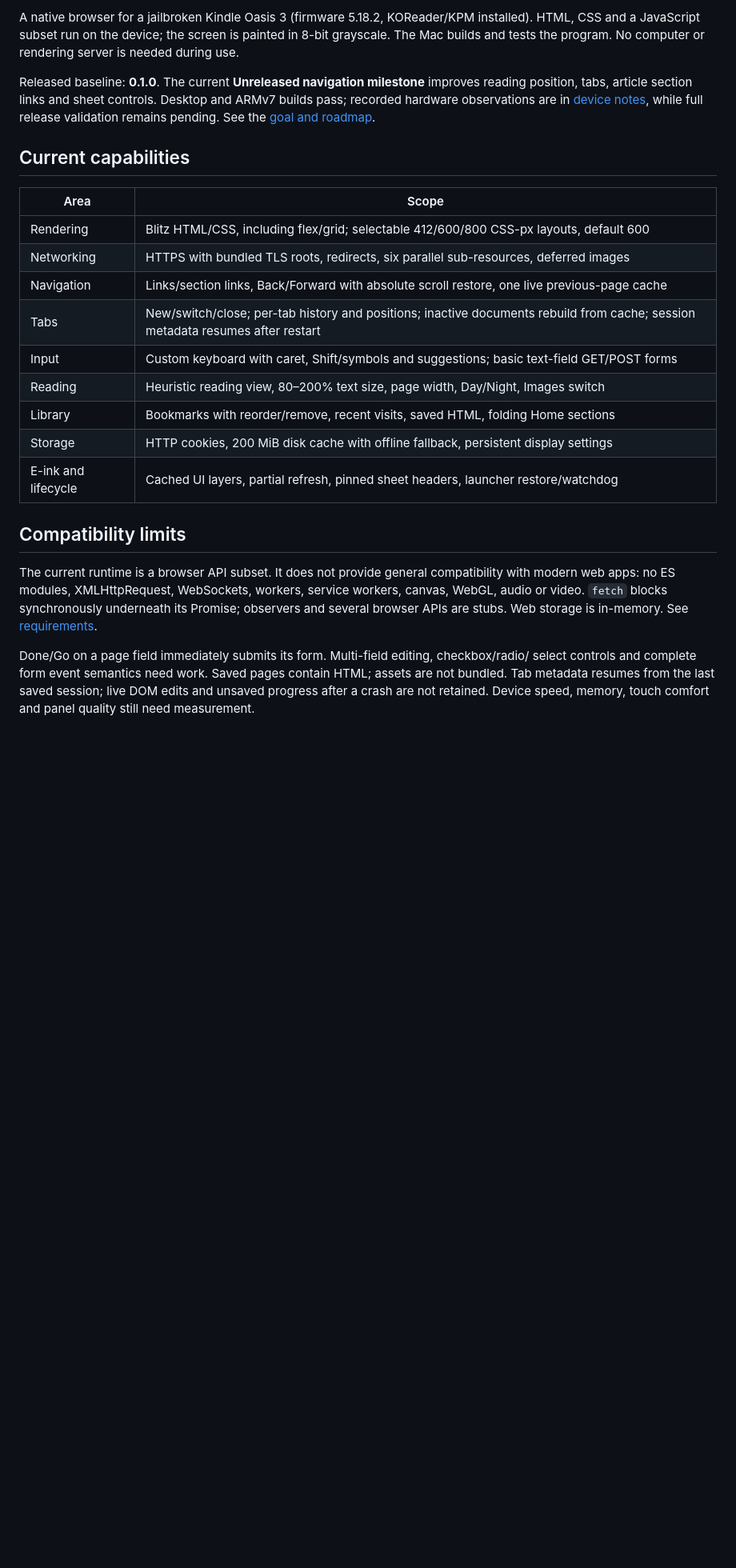
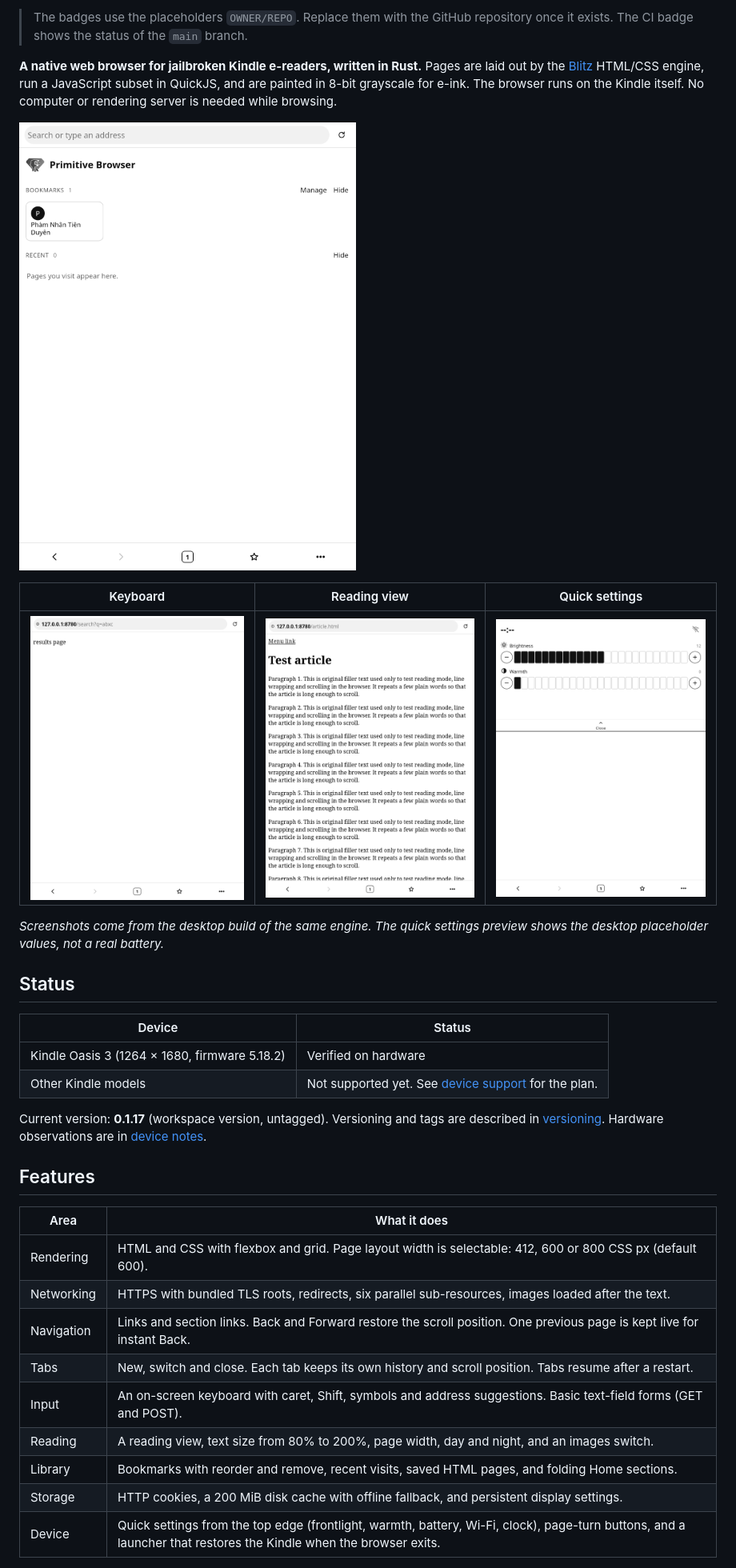
Before and after one commit to DoanNguyenTrong/kindle-primitive-browser, a Markdown page: README.md, the part around one of its changes. Shown at 80% size. GitHub-like rendering; pictures changed too: docs/images/home.png (added), docs/images/keyboard_caret_insert.png (added), docs/images/quick_panel_from_top_edge.png (added); blank space fills up the shorter version.

```diff
--- a/README.md
+++ b/README.md
@@ -4,37 +8,42 @@ A web browser for the Kindle Oasis 3.
 
-A native browser for a jailbroken Kindle Oasis 3 (firmware 5.18.2, KOReader/KPM installed).
-HTML, CSS and a JavaScript subset run on the device; the screen is painted in 8-bit grayscale.
-The Mac builds and tests the program. No computer or rendering server is needed during use.
+> The badges use the placeholders `OWNER/REPO`. Replace them with the GitHub repository once it
+> exists. The CI badge shows the status of the `main` branch.
 
-Released baseline: **0.1.0**. The current **Unreleased navigation milestone** improves reading
-position, tabs, article section links and sheet controls. Desktop and ARMv7 builds pass;
-recorded hardware observations are in [device notes](docs/device-notes.md), while full release
-validation remains pending. See the [goal and roadmap](docs/04-roadmap.md).
+**A native web browser for jailbroken Kindle e-readers, written in Rust.** Pages are laid out by the
+[Blitz](https://github.com/DioxusLabs/blitz) HTML/CSS engine, run a JavaScript subset in QuickJS, and
+are painted in 8-bit grayscale for e-ink. The browser runs on the Kindle itself. No computer or
+rendering server is needed while browsing.
 
-## Current capabilities
+![Home page](docs/images/home.png)
 
-| Area | Scope |
+| Keyboard | Reading view | Quick settings |
+|---|---|---|
+| ![Keyboard](docs/images/keyboard_caret_insert.png) | ![Reading view](docs/images/reading_view.png) | ![Quick settings](docs/images/quick_panel_from_top_edge.png) |
+
+*Screenshots come from the desktop build of the same engine. The quick settings preview shows the
+desktop placeholder values, not a real battery.*
+
+## Status
+
+| Device | Status |
 |---|---|
-| Rendering | Blitz HTML/CSS, including flex/grid; selectable 412/600/800 CSS-px layouts, default 600 |
-| Networking | HTTPS with bundled TLS roots, redirects, six parallel sub-resources, deferred images |
-| Navigation | Links/section links, Back/Forward with absolute scroll restore, one live previous-page cache |
-| Tabs | New/switch/close; per-tab history and positions; inactive documents rebuild from cache; session metadata resumes after restart |
-| Input | Custom keyboard with caret, Shift/symbols and suggestions; basic text-field GET/POST forms |
-| Reading | Heuristic reading view, 80–200% text size, page width, Day/Night, Images switch |
-| Library | Bookmarks with reorder/remove, recent visits, saved HTML, folding Home sections |
-| Storage | HTTP cookies, 200 MiB disk cache with offline fallback, persistent display settings |
-| E-ink and lifecycle | Cached UI layers, partial refresh, pinned sheet headers, launcher restore/watchdog |
+| Kindle Oasis 3 (1264 × 1680, firmware 5.18.2) | Verified on hardware |
+| Other Kindle models | Not supported yet. See [device support](docs/DEVICES.md) for the plan. |
 
-## Compatibility limits
+Current version: **0.1.17** (workspace version, untagged). Versioning and tags are described in
+[versioning](docs/VERSIONING.md). Hardware observations are in [device notes](docs/device-notes.md).
 
-The current runtime is a browser API subset. It does not provide general compatibility with
-modern web apps: no ES modules, XMLHttpRequest, WebSockets, workers, service workers, canvas,
-WebGL, audio or video. `fetch` blocks synchronously underneath its Promise; observers and
-several browser APIs are stubs. Web storage is in-memory. See [requirements](docs/01-requirements.md).
+## Features
 
-Done/Go on a page field immediately submits its form. Multi-field editing, checkbox/radio/
-select controls and complete form event semantics need work. Saved pages contain HTML;
-assets are not bundled. Tab metadata resumes from the last saved session; live DOM edits and
-unsaved progress after a crash are not retained.
-Device speed, memory, touch comfort and panel quality still need measurement.
+| Area | What it does |
+|---|---|
+| Rendering | HTML and CSS with flexbox and grid. Page layout width is selectable: 412, 600 or 800 CSS px (default 600). |
+| Networking | HTTPS with bundled TLS roots, redirects, six parallel sub-resources, images loaded after the text. |
+| Navigation | Links and section links. Back and Forward restore the scroll position. One previous page is kept live for instant Back. |
+| Tabs | New, switch and close. Each tab keeps its own history and scroll position. Tabs resume after a restart. |
+| Input | An on-screen keyboard with caret, Shift, symbols and address suggestions. Basic text-field forms (GET and POST). |
+| Reading | A reading view, text size from 80% to 200%, page width, day and night, and an images switch. |
+| Library | Bookmarks with reorder and remove, recent visits, saved HTML pages, and folding Home sections. |
+| Storage | HTTP cookies, a 200 MiB disk cache with offline fallback, and persistent display settings. |
+| Device | Quick settings from the top edge (frontlight, warmth, battery, Wi-Fi, clock), page-turn buttons, and a launcher that restores the Kindle when the browser exits. |
 
```
Also changed, not shown: other parts of README.md (+86 -45 lines), CONTRIBUTING.md (added, +55 -0 lines), docs/CHANGELOG.md (+12 -0 lines), docs/DEVICES.md (added, +77 -0 lines), docs/INSTALL.md (added, +89 -0 lines), docs/README.md (+3 -0 lines), docs/VERSIONING.md (added, +58 -0 lines), docs/images/menu_scrolls.png (added), 5 other files.
